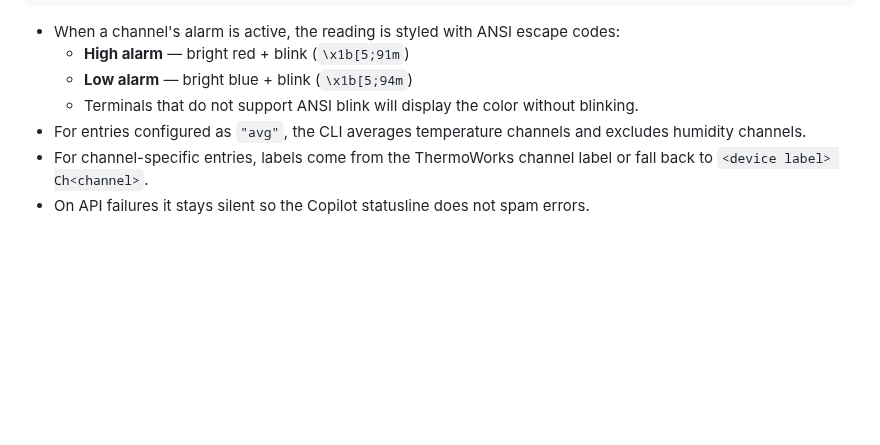
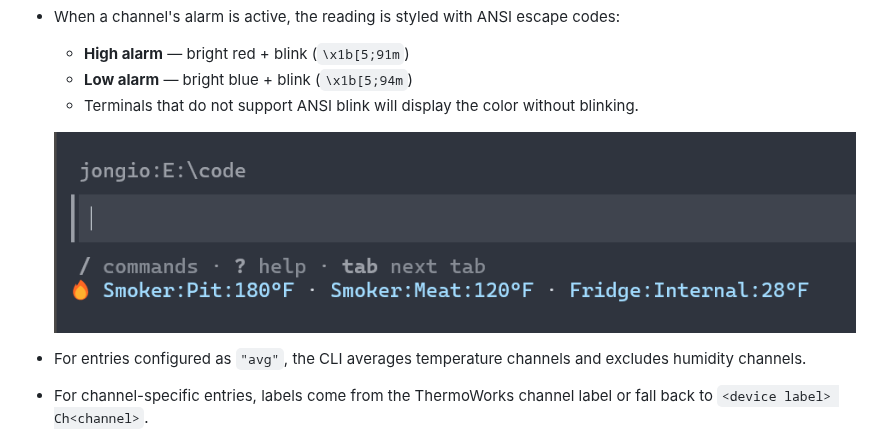
Before and after one commit to jongio/thermoworks, a Markdown page: docs/cli-reference.md, the part around the change. Rendered like a GitHub page; pictures changed too: docs/images/cli-alarm-low.png (added); blank space fills up the shorter version.

```diff
--- a/docs/cli-reference.md
+++ b/docs/cli-reference.md
@@ -155,6 +155,8 @@ npx thermoworks copilot status
   - **High alarm** — bright red + blink (`\x1b[5;91m`)
   - **Low alarm** — bright blue + blink (`\x1b[5;94m`)
   - Terminals that do not support ANSI blink will display the color without blinking.
+
+  ![CLI low alarm](images/cli-alarm-low.png)
 - For entries configured as `"avg"`, the CLI averages temperature channels and excludes humidity channels.
 - For channel-specific entries, labels come from the ThermoWorks channel label or fall back to `<device label> Ch<channel>`.
 - On API failures it stays silent so the Copilot statusline does not spam errors.
```
Also changed, not shown: README.md (+9 -0 lines), packages/vscode/README.md (+4 -0 lines), docs/images/vscode-alarm-high.png (added), docs/images/vscode-alarm-low.png (added).
